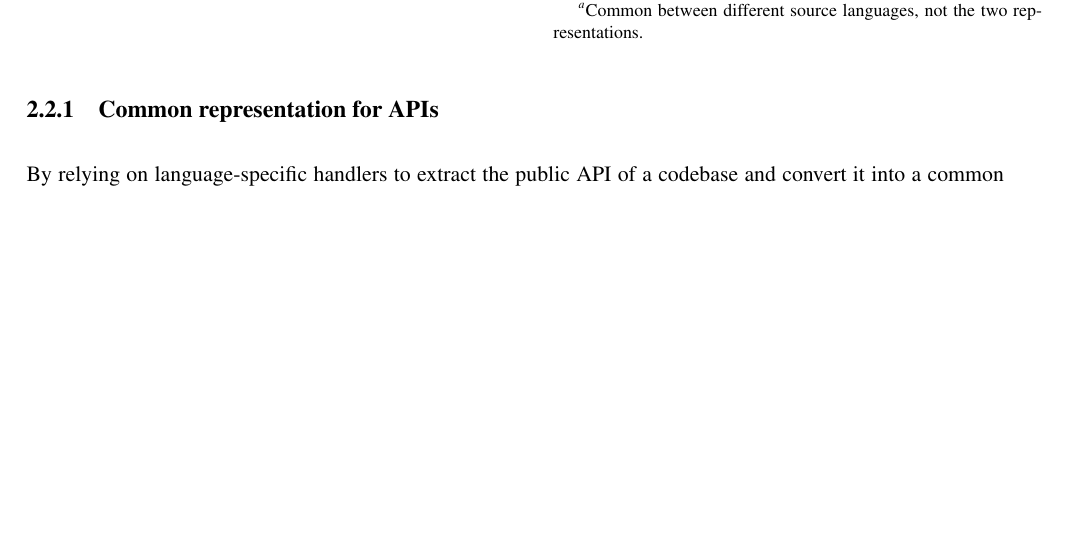
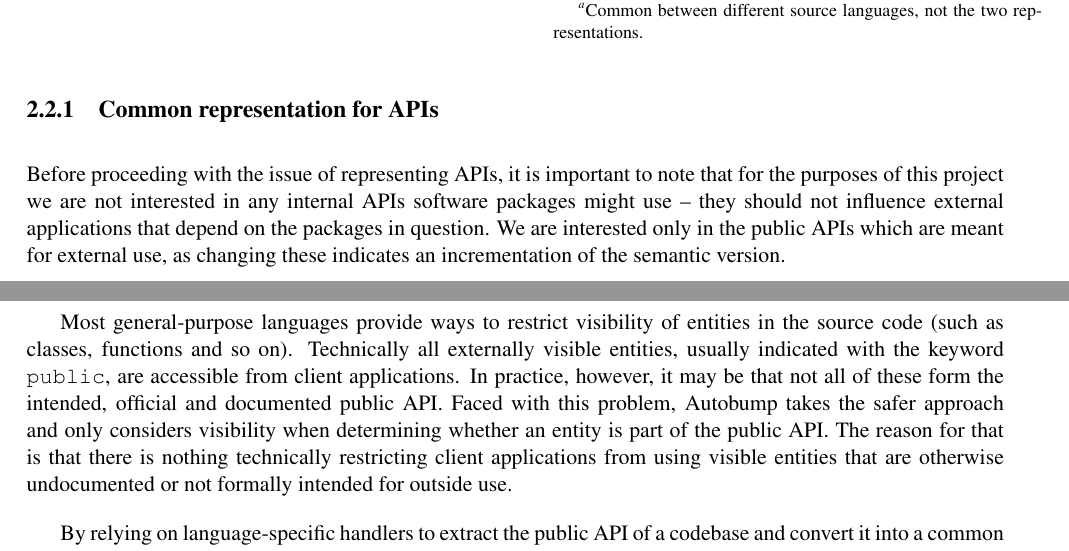
Before and after one commit to cshtarkov/autobump-dissertation, a LaTeX thesis (dissertation.tex): part of page 11 of 18 before the commit and two parts of pages 11 and 12 of 18 after it, the two joined at a grey line, cut so that both start at the same text, the shorter picture padded with empty space. Compiled offline with pdfLaTeX.

Commit message:
Note on what is a public API

```diff
--- a/dissertation.tex
+++ b/dissertation.tex
@@ -373,6 +373,25 @@ the appropriate language handler.
 
 \subsection{Common representation for APIs}
 
+Before proceeding with the issue of representing APIs, it is important
+to note that for the purposes of this project we are not interested in
+any internal APIs software packages might use -- they should not
+influence external applications that depend on the packages in question.
+We are interested only in the public APIs which are meant for external
+use, as changing these indicates an incrementation of the semantic version.
+
+Most general-purpose languages provide ways to restrict visibility of
+entities in the source code (such as classes, functions and so on).
+Technically all externally visible entities, usually indicated with the keyword
+\texttt{public}, are accessible from client applications. In practice,
+however, it may be that not all of these form the intended, official
+and documented public API. Faced with this problem, Autobump takes the
+safer approach and only considers visibility when determining whether
+an entity is part of the public API. The reason for that is that there
+is nothing technically restricting client applications from using
+visible entities that are otherwise undocumented or not formally
+intended for outside use.
+
 By relying on language-specific handlers to extract the public API of
 a codebase and convert it into a common representation, the same
 comparison logic can be reused. Beside reducing repetitiveness in the
```
